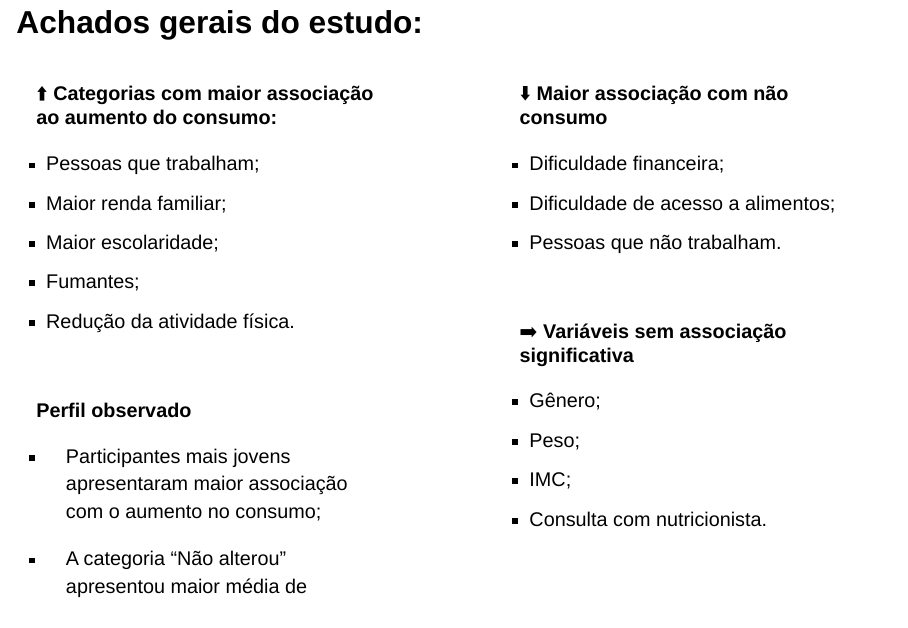
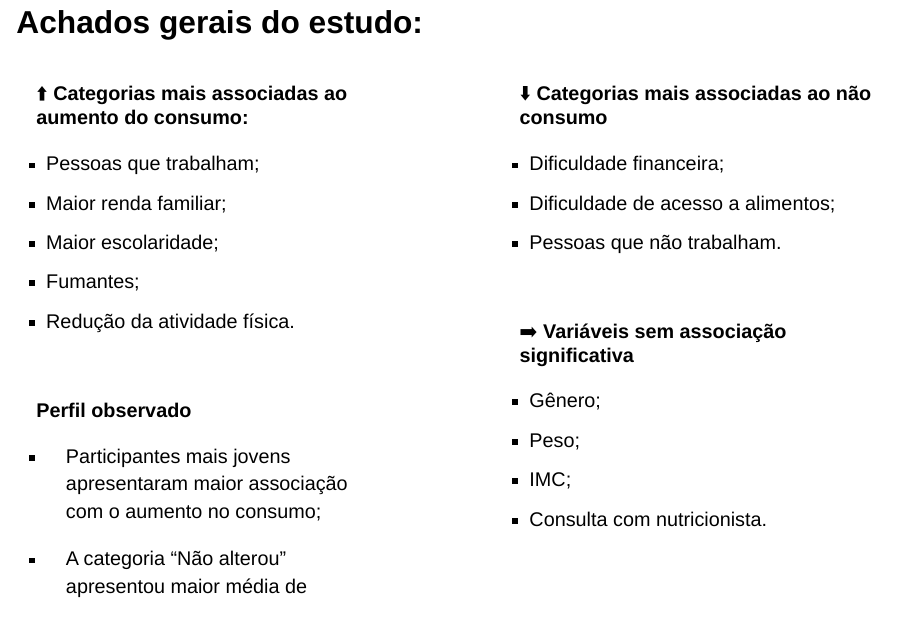
Before and after one commit to milenabranco/Projeto-I, a Quarto document (index.qmd): page 105 of 107. Rendered offline with R 4.5, knitr and Pandoc in place of Quarto, with nearby package versions; drawn as Slidy slides in place of the format the file asks for.

Commit message:
Refinamentos finais da apresentação e interpretação estatística

```diff
--- a/index.qmd
+++ b/index.qmd
@@ -466,7 +466,7 @@ tabela2
 
 ::: {.box-up}
 
-⬆️ **Categorias com maior associação ao aumento do consumo:**
+⬆️ **Categorias mais associadas ao aumento do consumo:**
 
 - Pessoas que trabalham;
 - Maior renda familiar;
@@ -498,7 +498,7 @@ tabela2
 
 ::: {.box-down}
 
-⬇️ **Maior associação com não consumo**
+⬇️ **Categorias mais associadas ao não consumo**
 
 - Dificuldade financeira;
 - Dificuldade de acesso a alimentos;
```
Also changed, not shown: 1 other file.
